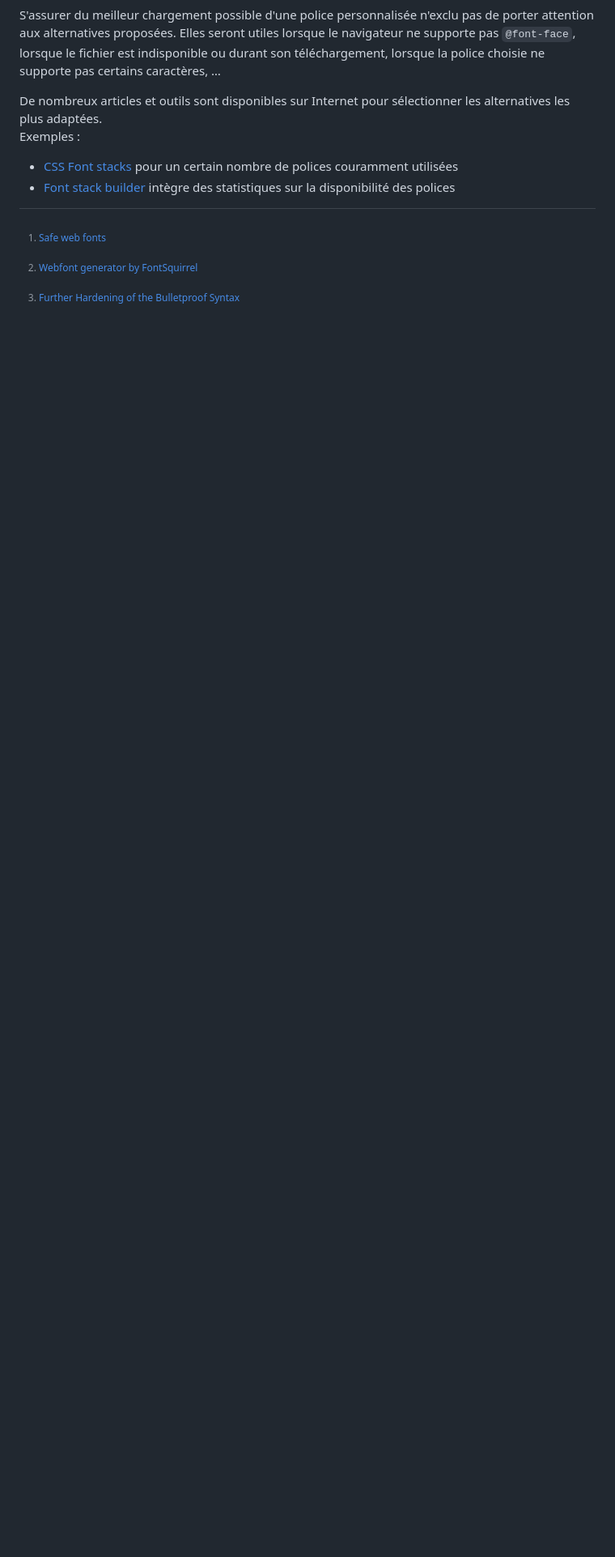
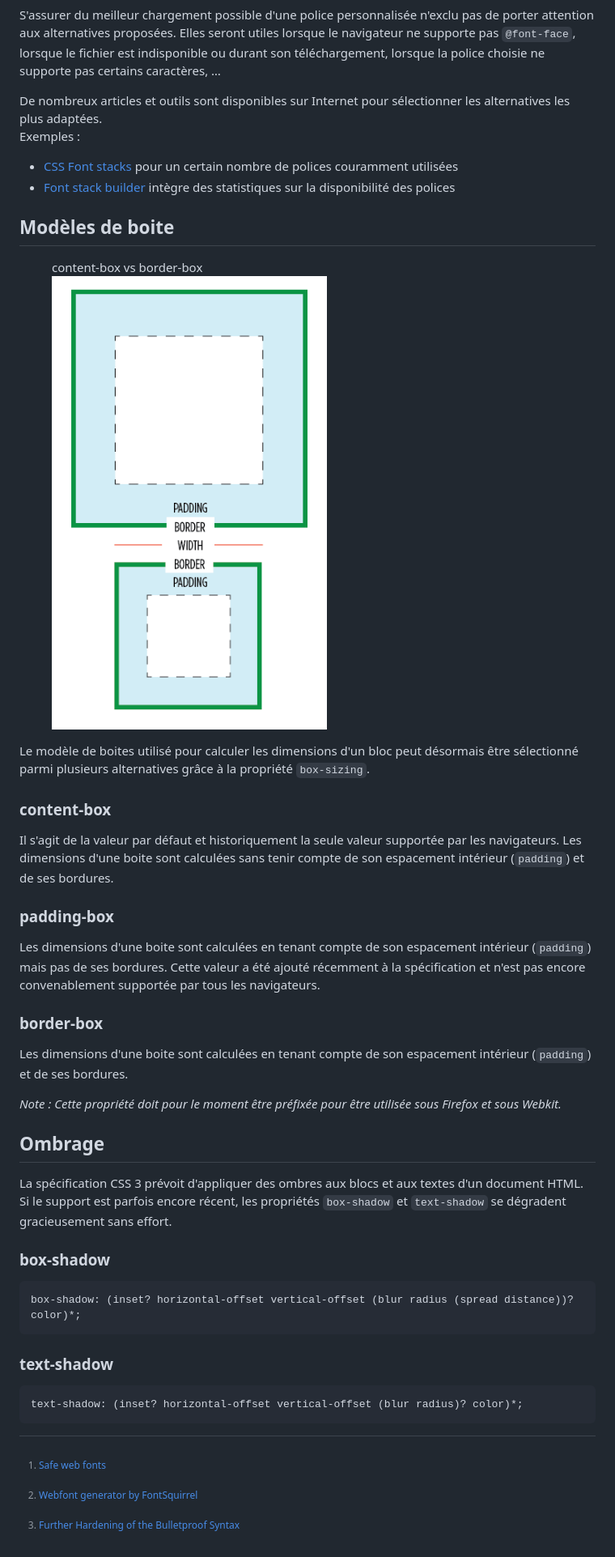
Before and after one commit to gael-ian/cours-iut-laval, a Markdown page: seance-2/1 - Cours.md, the part around one of its changes. Shown at 81% size. GitHub-like rendering; pictures changed too: seance-2/assets/box-sizing.png (added); blank space fills up the shorter version.

Commit message:
Séance 2 - Nouveauté CSS 3, suite du cours et fichiers de départ pour les exercices

```diff
--- a/seance-2/1 - Cours.md
+++ b/seance-2/1 - Cours.md
@@ -102,6 +102,44 @@ Exemples :
 * [Font stack builder](http://www.erin-lawrence.com/webfonts/) intègre des statistiques sur la disponibilité des polices
 
 
+## Modèles de boite
+
+<figure style="float: right">
+  <figcaption>content-box vs border-box</figcaption>
+  <img src="assets/box-sizing.png" alt="content-box vs border-box" />
+</figure>
+
+Le modèle de boites utilisé pour calculer les dimensions d'un bloc peut désormais être sélectionné parmi plusieurs alternatives grâce à la propriété `box-sizing`.
+
+### content-box
+
+Il s'agit de la valeur par défaut et historiquement la seule valeur supportée par les navigateurs. Les dimensions d'une boite sont calculées sans tenir compte de son espacement intérieur (`padding`) et de ses bordures.
+
+### padding-box
+
+Les dimensions d'une boite sont calculées en tenant compte de son espacement intérieur (`padding`) mais pas de ses bordures. Cette valeur a été ajouté récemment à la spécification et n'est pas encore convenablement supportée par tous les navigateurs.
+
+### border-box
+
+Les dimensions d'une boite sont calculées en tenant compte de son espacement intérieur (`padding`) et de ses bordures.
+
+*Note : Cette propriété doit pour le moment être préfixée pour être utilisée sous Firefox et sous Webkit.*
+
+
+## Ombrage
+
+La spécification CSS 3 prévoit d'appliquer des ombres aux blocs et aux textes d'un document HTML. Si le support est parfois encore récent, les propriétés `box-shadow` et `text-shadow` se dégradent gracieusement sans effort.
+
+### box-shadow
+
+	box-shadow: (inset? horizontal-offset vertical-offset (blur radius (spread distance))? color)*;
+
+### text-shadow
+
+	text-shadow: (inset? horizontal-offset vertical-offset (blur radius)? color)*;
+
+
+
 [^web-safe-fonts]: [Safe web fonts](http://web.mit.edu/jmorzins/www/fonts.html)
 [^webfont-converter]: [Webfont generator by FontSquirrel](http://www.fontsquirrel.com/tools/webfont-generator)
 [^bulletproof-webfont]: [Further Hardening of the Bulletproof Syntax](http://www.fontspring.com/blog/further-hardening-of-the-bulletproof-syntax)
```
Also changed, not shown: other parts of seance-2/1 - Cours.md (+1 -1 lines), 6 other files.
